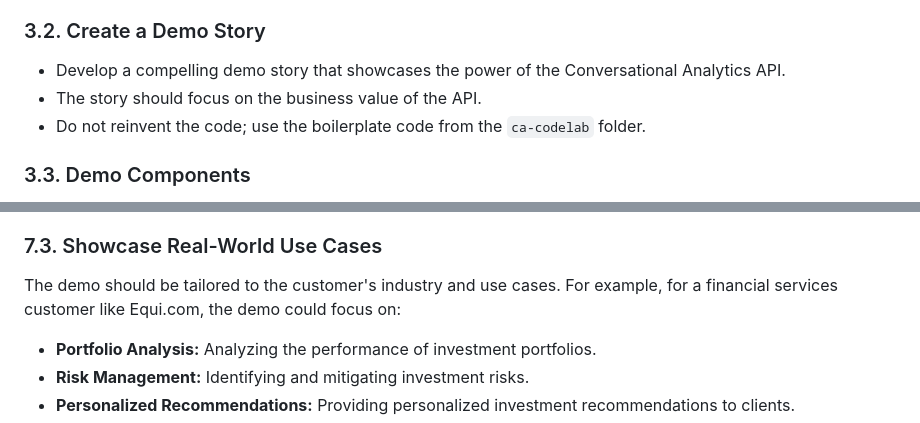
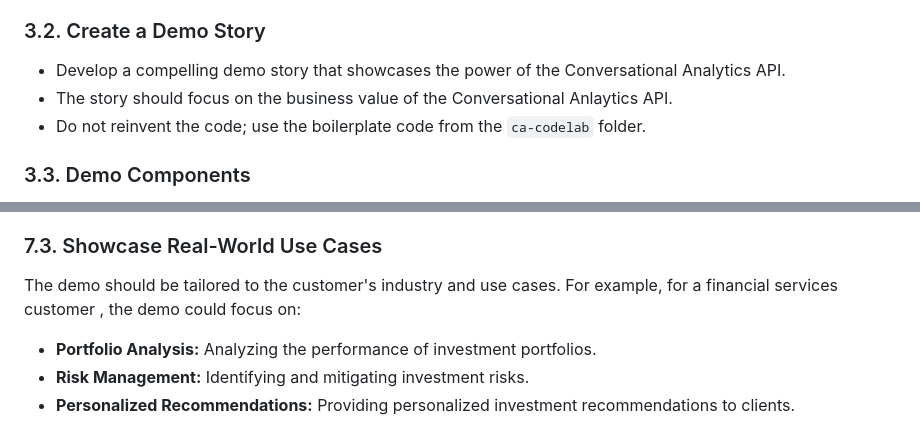
Before and after one commit to nabilrehman/capi, a Markdown page: GEMINI.md, 2 parts joined by grey strips. Drawn GitHub-style.

```diff
--- a/GEMINI.md
+++ b/GEMINI.md
@@ -26,7 +26,7 @@ If the user chooses to use synthetic data, follow these steps:
 ### 3.2. Create a Demo Story
 
 *   Develop a compelling demo story that showcases the power of the Conversational Analytics API.
-*   The story should focus on the business value of the API.
+*   The story should focus on the business value of the Conversational Anlaytics API.
 *   Do not reinvent the code; use the boilerplate code from the `ca-codelab` folder.
 
 ### 3.3. Demo Components
@@ -93,7 +93,7 @@ The demo should not be just a series of queries. It should tell a story that res
 
 ### 7.3. Showcase Real-World Use Cases
 
-The demo should be tailored to the customer's industry and use cases. For example, for a financial services customer like Equi.com, the demo could focus on:
+The demo should be tailored to the customer's industry and use cases. For example, for a financial services customer , the demo could focus on:
 
 * **Portfolio Analysis:** Analyzing the performance of investment portfolios.
 * **Risk Management:** Identifying and mitigating investment risks.
```
